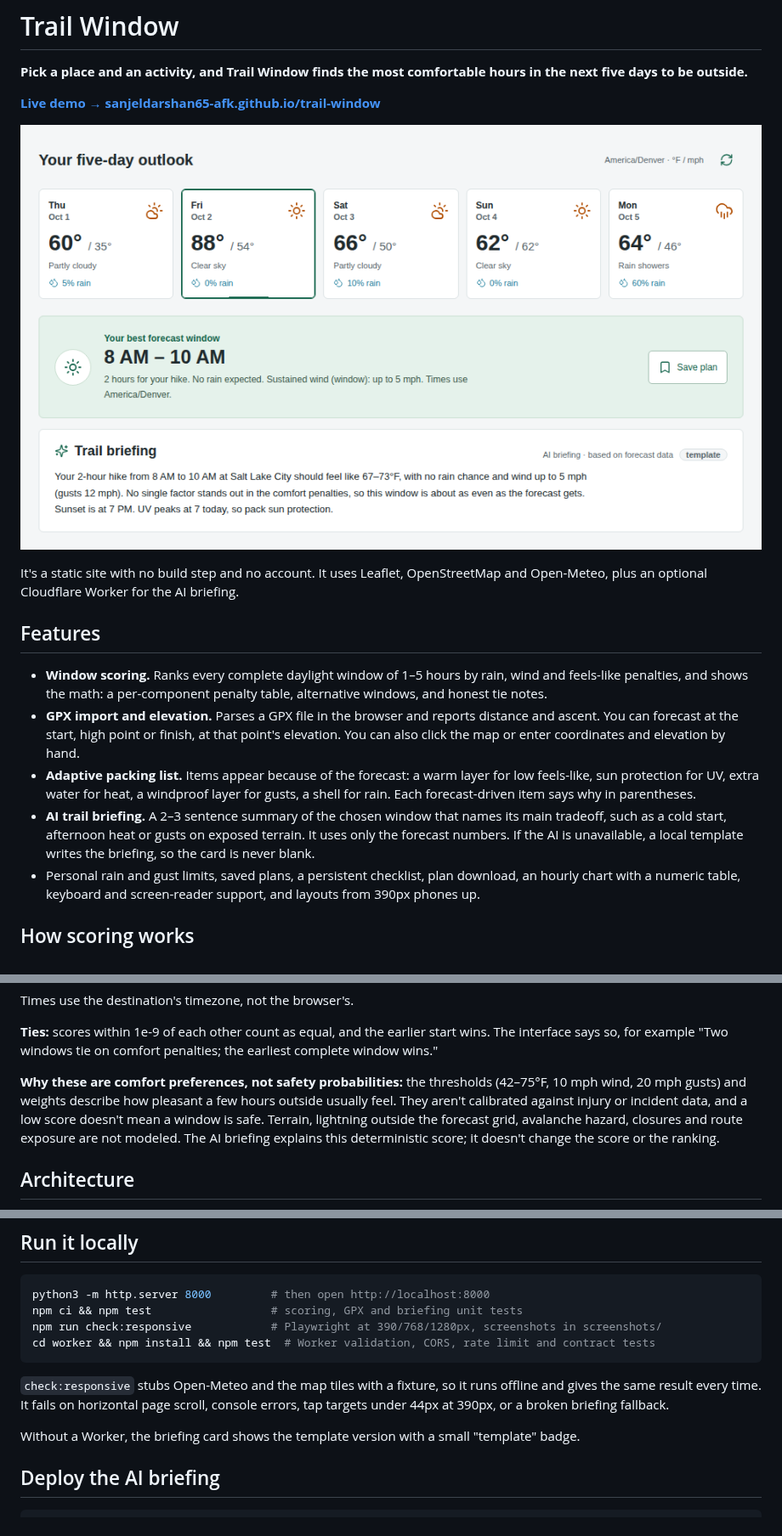
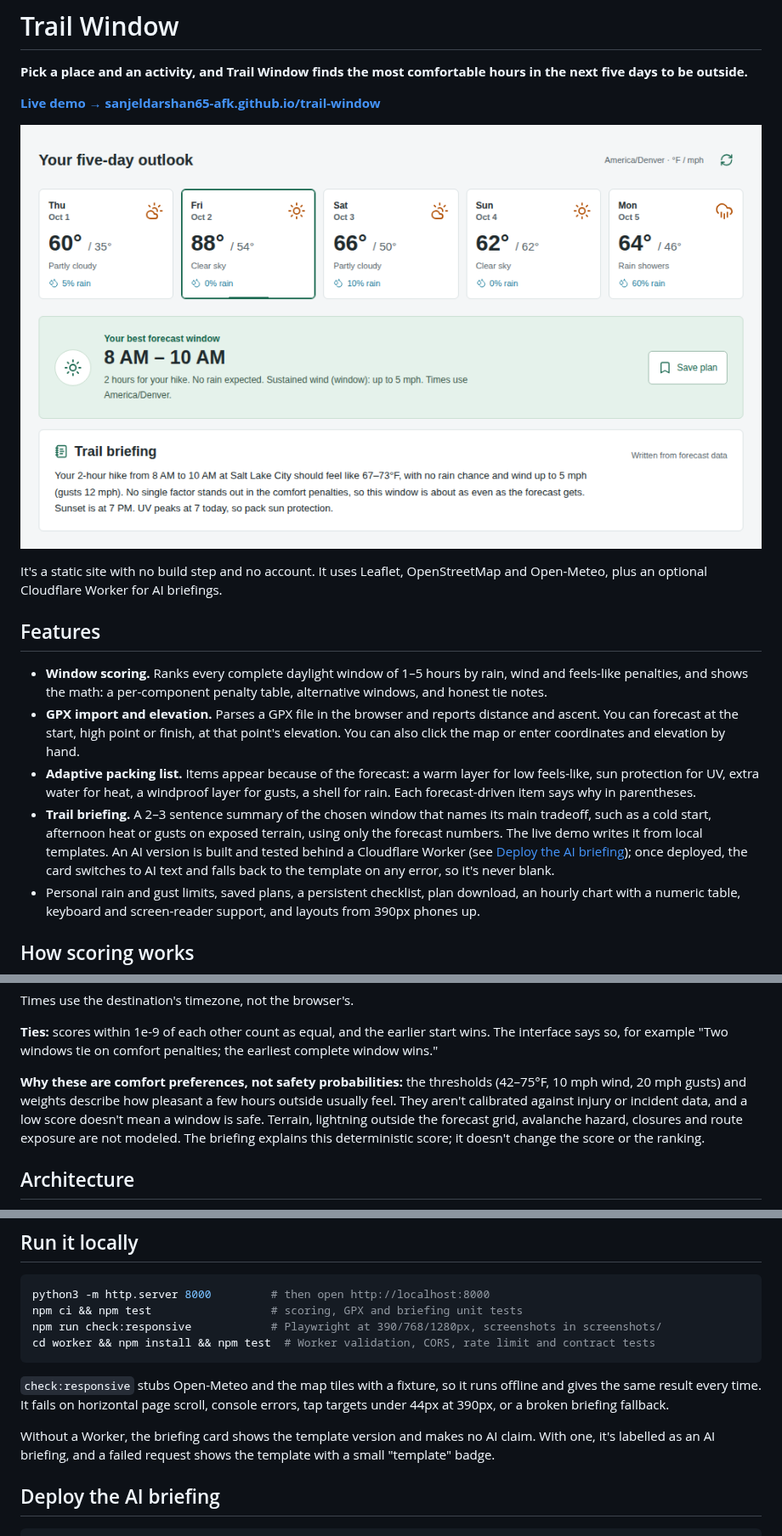
Before and after one commit to sanjeldarshan65-afk/trail-window, a Markdown page: README.md, 3 parts joined by grey strips. Shown at 85% size. Drawn GitHub-style; pictures changed too: docs/screenshot.png.

```diff
--- a/README.md
+++ b/README.md
@@ -6,14 +6,14 @@
 
 ![Five-day outlook, best forecast window and trail briefing](docs/screenshot.png)
 
-It's a static site with no build step and no account. It uses Leaflet, OpenStreetMap and Open-Meteo, plus an optional Cloudflare Worker for the AI briefing.
+It's a static site with no build step and no account. It uses Leaflet, OpenStreetMap and Open-Meteo, plus an optional Cloudflare Worker for AI briefings.
 
 ## Features
 
 - **Window scoring.** Ranks every complete daylight window of 1–5 hours by rain, wind and feels-like penalties, and shows the math: a per-component penalty table, alternative windows, and honest tie notes.
 - **GPX import and elevation.** Parses a GPX file in the browser and reports distance and ascent. You can forecast at the start, high point or finish, at that point's elevation. You can also click the map or enter coordinates and elevation by hand.
 - **Adaptive packing list.** Items appear because of the forecast: a warm layer for low feels-like, sun protection for UV, extra water for heat, a windproof layer for gusts, a shell for rain. Each forecast-driven item says why in parentheses.
-- **AI trail briefing.** A 2–3 sentence summary of the chosen window that names its main tradeoff, such as a cold start, afternoon heat or gusts on exposed terrain. It uses only the forecast numbers. If the AI is unavailable, a local template writes the briefing, so the card is never blank.
+- **Trail briefing.** A 2–3 sentence summary of the chosen window that names its main tradeoff, such as a cold start, afternoon heat or gusts on exposed terrain, using only the forecast numbers. The live demo writes it from local templates. An AI version is built and tested behind a Cloudflare Worker (see [Deploy the AI briefing](#deploy-the-ai-briefing)); once deployed, the card switches to AI text and falls back to the template on any error, so it's never blank.
 - Personal rain and gust limits, saved plans, a persistent checklist, plan download, an hourly chart with a numeric table, keyboard and screen-reader support, and layouts from 390px phones up.
 
 ## How scoring works
@@ -47,7 +47,7 @@ Times use the destination's timezone, not the browser's.
 
 **Ties:** scores within 1e-9 of each other count as equal, and the earlier start wins. The interface says so, for example "Two windows tie on comfort penalties; the earliest complete window wins."
 
-**Why these are comfort preferences, not safety probabilities:** the thresholds (42–75°F, 10 mph wind, 20 mph gusts) and weights describe how pleasant a few hours outside usually feel. They aren't calibrated against injury or incident data, and a low score doesn't mean a window is safe. Terrain, lightning outside the forecast grid, avalanche hazard, closures and route exposure are not modeled. The AI briefing explains this deterministic score; it doesn't change the score or the ranking.
+**Why these are comfort preferences, not safety probabilities:** the thresholds (42–75°F, 10 mph wind, 20 mph gusts) and weights describe how pleasant a few hours outside usually feel. They aren't calibrated against injury or incident data, and a low score doesn't mean a window is safe. Terrain, lightning outside the forecast grid, avalanche hazard, closures and route exposure are not modeled. The briefing explains this deterministic score; it doesn't change the score or the ranking.
 
 ## Architecture
 
@@ -100,7 +100,7 @@ cd worker && npm install && npm test  # Worker validation, CORS, rate limit and
 
 `check:responsive` stubs Open-Meteo and the map tiles with a fixture, so it runs offline and gives the same result every time. It fails on horizontal page scroll, console errors, tap targets under 44px at 390px, or a broken briefing fallback.
 
-Without a Worker, the briefing card shows the template version with a small "template" badge.
+Without a Worker, the briefing card shows the template version and makes no AI claim. With one, it's labelled as an AI briefing, and a failed request shows the template with a small "template" badge.
 
 ## Deploy the AI briefing
 
```
Also changed, not shown: 4 other files.
